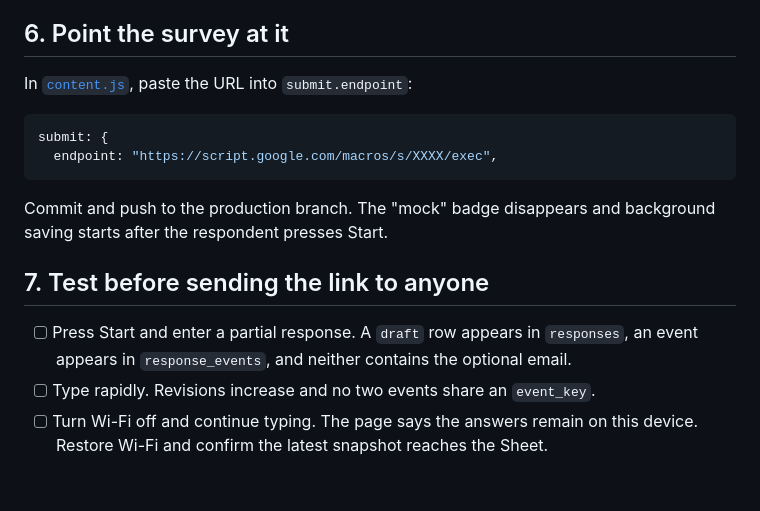
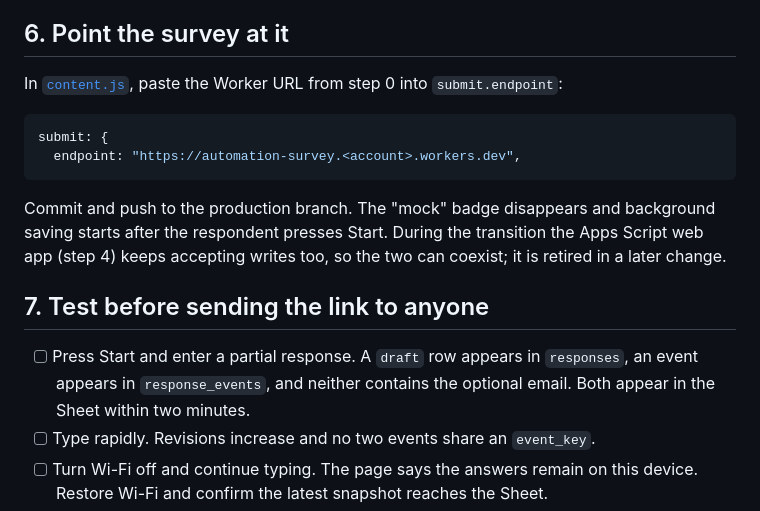
Before and after one commit to ArcadiaImpact/automation-survey-custom, a Markdown page: SETUP.md, the part around one of its changes. Drawn GitHub-style; blank space fills up the shorter version.

````diff
--- a/SETUP.md
+++ b/SETUP.md
@@ -92,21 +133,24 @@ If you see a Google sign-in page instead, "Who has access" is not set to
 
 ## 6. Point the survey at it
 
-In [`content.js`](content.js), paste the URL into `submit.endpoint`:
+In [`content.js`](content.js), paste the Worker URL from step 0 into
+`submit.endpoint`:
 
 ```js
 submit: {
-  endpoint: "https://script.google.com/macros/s/XXXX/exec",
+  endpoint: "https://automation-survey.<account>.workers.dev",
 ```
 
 Commit and push to the production branch. The "mock" badge disappears and
-background saving starts after the respondent presses Start.
+background saving starts after the respondent presses Start. During the
+transition the Apps Script web app (step 4) keeps accepting writes too, so
+the two can coexist; it is retired in a later change.
 
 ## 7. Test before sending the link to anyone
 
 - [ ] Press Start and enter a partial response. A `draft` row appears in
   `responses`, an event appears in `response_events`, and neither contains the
-  optional email.
+  optional email. Both appear in the Sheet within two minutes.
 - [ ] Type rapidly. Revisions increase and no two events share an `event_key`.
 - [ ] Turn Wi-Fi off and continue typing. The page says the answers remain on
   this device. Restore Wi-Fi and confirm the latest snapshot reaches the Sheet.
````
Also changed, not shown: other parts of SETUP.md (+51 -10 lines).
